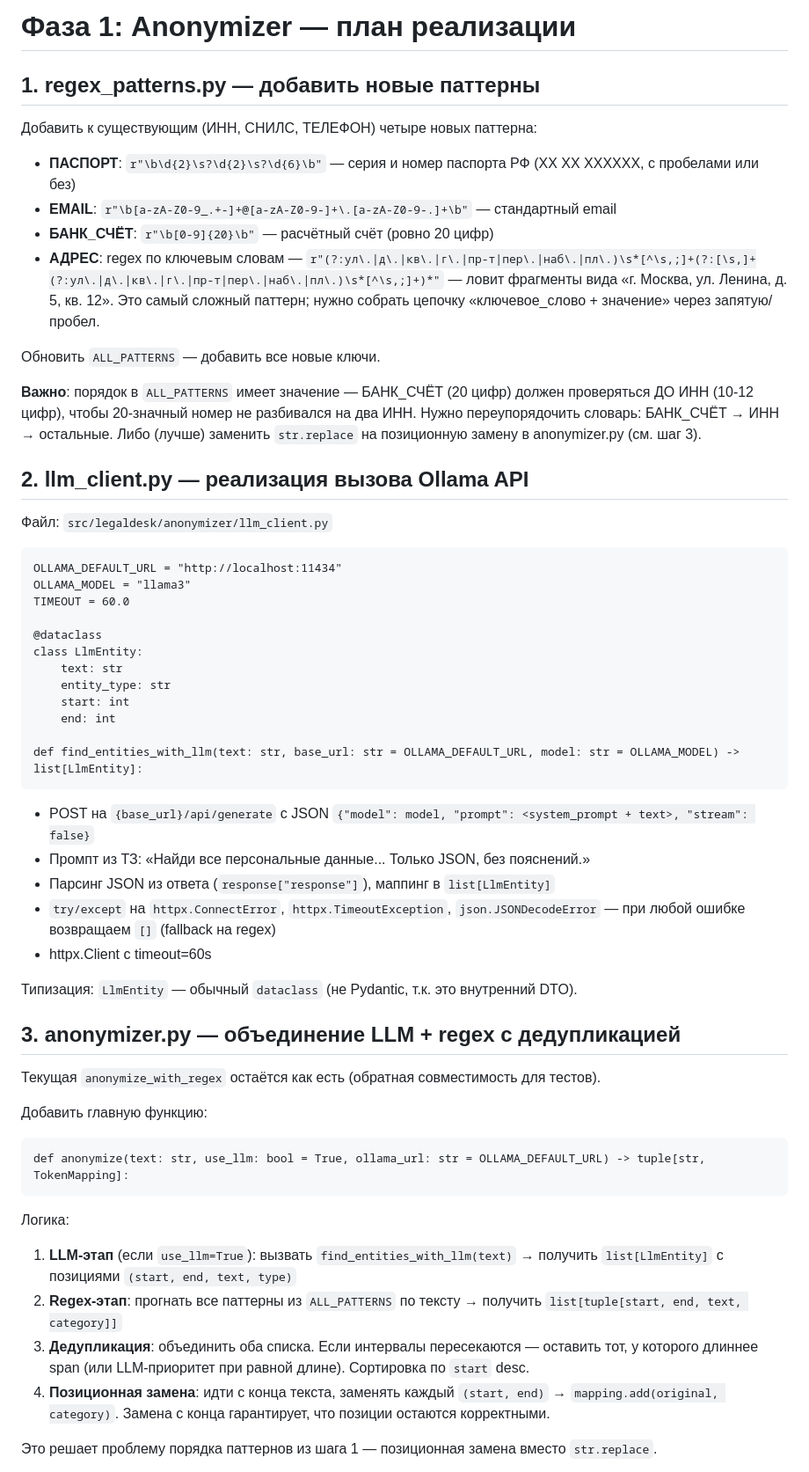
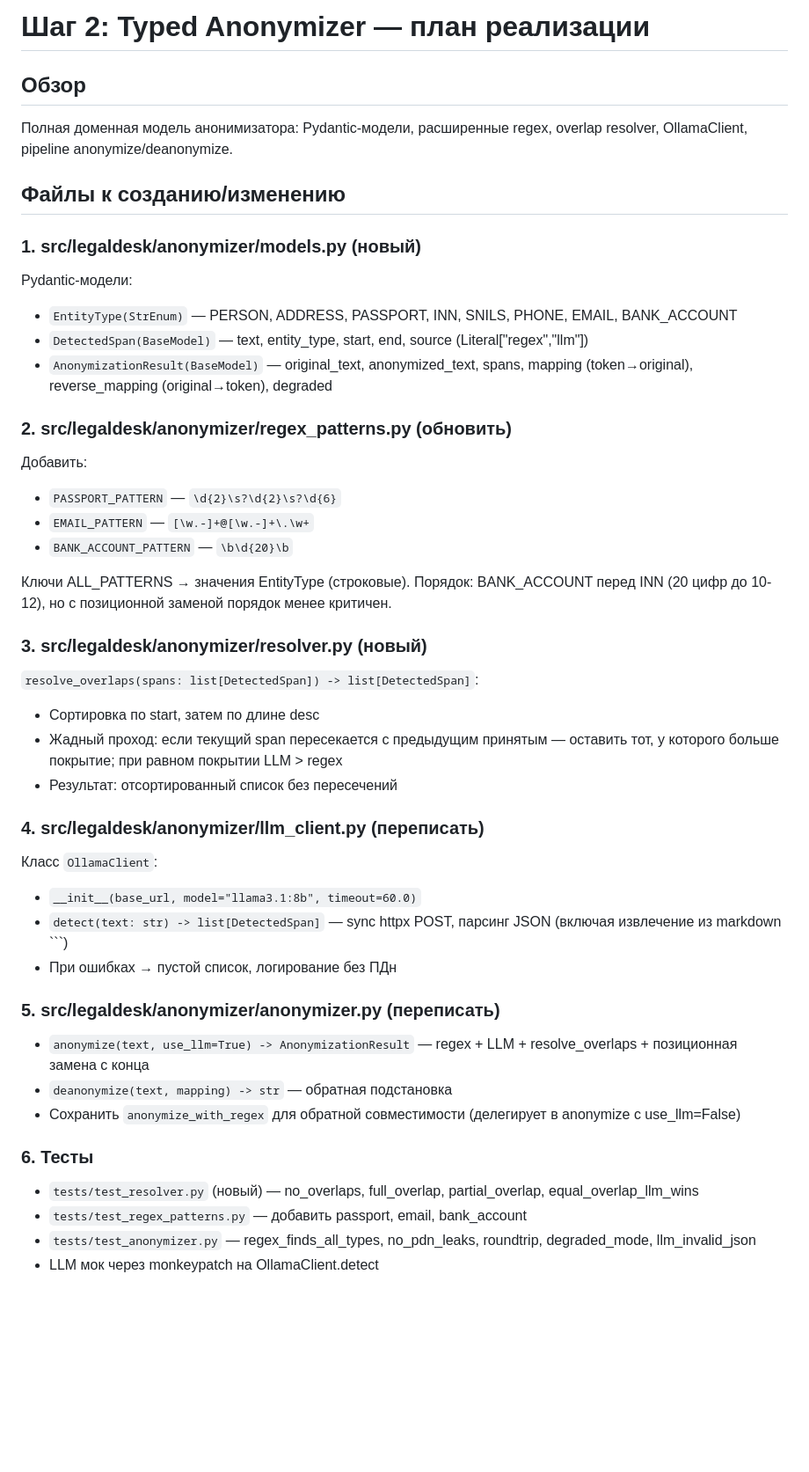
Before and after one commit to SergioTheFirst/jurist, a Markdown page: plan.md, the part around one of its changes. Shown at 88% size. Rendered like a GitHub page; blank space fills up the shorter version.

Commit message:
docs: update plan for Phase 1 typed anonymizer
https://claude.ai/code/session_01HWkuzqetbeb9S9Nsd9TbfW

````diff
--- a/plan.md
+++ b/plan.md
@@ -1,60 +1,44 @@
-# Фаза 1: Anonymizer — план реализации
+# Шаг 2: Typed Anonymizer — план реализации
 
-## 1. regex_patterns.py — добавить новые паттерны
+## Обзор
+Полная доменная модель анонимизатора: Pydantic-модели, расширенные regex, overlap resolver, OllamaClient, pipeline anonymize/deanonymize.
 
-Добавить к существующим (ИНН, СНИЛС, ТЕЛЕФОН) четыре новых паттерна:
+## Файлы к созданию/изменению
 
-- **ПАСПОРТ**: `r"\b\d{2}\s?\d{2}\s?\d{6}\b"` — серия и номер паспорта РФ (XX XX XXXXXX, с пробелами или без)
-- **EMAIL**: `r"\b[a-zA-Z0-9_.+-]+@[a-zA-Z0-9-]+\.[a-zA-Z0-9-.]+\b"` — стандартный email
-- **БАНК_СЧЁТ**: `r"\b[0-9]{20}\b"` — расчётный счёт (ровно 20 цифр)
-- **АДРЕС**: regex по ключевым словам — `r"(?:ул\.|д\.|кв\.|г\.|пр-т|пер\.|наб\.|пл\.)\s*[^\s,;]+(?:[\s,]+(?:ул\.|д\.|кв\.|г\.|пр-т|пер\.|наб\.|пл\.)\s*[^\s,;]+)*"` — ловит фрагменты вида «г. Москва, ул. Ленина, д. 5, кв. 12». Это самый сложный паттерн; нужно собрать цепочку «ключевое_слово + значение» через запятую/пробел.
+### 1. src/legaldesk/anonymizer/models.py (новый)
+Pydantic-модели:
+- `EntityType(StrEnum)` — PERSON, ADDRESS, PASSPORT, INN, SNILS, PHONE, EMAIL, BANK_ACCOUNT
+- `DetectedSpan(BaseModel)` — text, entity_type, start, end, source (Literal["regex","llm"])
+- `AnonymizationResult(BaseModel)` — original_text, anonymized_text, spans, mapping (token→original), reverse_mapping (original→token), degraded
 
-Обновить `ALL_PATTERNS` — добавить все новые ключи.
+### 2. src/legaldesk/anonymizer/regex_patterns.py (обновить)
+Добавить:
+- `PASSPORT_PATTERN` — `\d{2}\s?\d{2}\s?\d{6}`
+- `EMAIL_PATTERN` — `[\w.-]+@[\w.-]+\.\w+`
+- `BANK_ACCOUNT_PATTERN` — `\b\d{20}\b`
 
-**Важно**: порядок в `ALL_PATTERNS` имеет значение — БАНК_СЧЁТ (20 цифр) должен проверяться ДО ИНН (10-12 цифр), чтобы 20-значный номер не разбивался на два ИНН. Нужно переупорядочить словарь: БАНК_СЧЁТ → ИНН → остальные. Либо (лучше) заменить `str.replace` на позиционную замену в anonymizer.py (см. шаг 3).
+Ключи ALL_PATTERNS → значения EntityType (строковые). Порядок: BANK_ACCOUNT перед INN (20 цифр до 10-12), но с позиционной заменой порядок менее критичен.
 
-## 2. llm_client.py — реализация вызова Ollama API
+### 3. src/legaldesk/anonymizer/resolver.py (новый)
+`resolve_overlaps(spans: list[DetectedSpan]) -> list[DetectedSpan]`:
+- Сортировка по start, затем по длине desc
+- Жадный проход: если текущий span пересекается с предыдущим принятым — оставить тот, у которого больше покрытие; при равном покрытии LLM > regex
+- Результат: отсортированный список без пересечений
 
-Файл: `src/legaldesk/anonymizer/llm_client.py`
+### 4. src/legaldesk/anonymizer/llm_client.py (переписать)
+Класс `OllamaClient`:
+- `__init__(base_url, model="llama3.1:8b", timeout=60.0)`
+- `detect(text: str) -> list[DetectedSpan]` — sync httpx POST, парсинг JSON (включая извлечение из markdown ```)
+- При ошибках → пустой список, логирование без ПДн
 
-```
-OLLAMA_DEFAULT_URL = "http://localhost:11434"
-OLLAMA_MODEL = "llama3"
-TIMEOUT = 60.0
+### 5. src/legaldesk/anonymizer/anonymizer.py (переписать)
+- `anonymize(text, use_llm=True) -> AnonymizationResult` — regex + LLM + resolve_overlaps + позиционная замена с конца
+- `deanonymize(text, mapping) -> str` — обратная подстановка
+- Сохранить `anonymize_with_regex` для обратной совместимости (делегирует в anonymize с use_llm=False)
 
-@dataclass
-class LlmEntity:
-    text: str
-    entity_type: str
-    start: int
-    end: int
+### 6. Тесты
+- `tests/test_resolver.py` (новый) — no_overlaps, full_overlap, partial_overlap, equal_overlap_llm_wins
+- `tests/test_regex_patterns.py` — добавить passport, email, bank_account
+- `tests/test_anonymizer.py` — regex_finds_all_types, no_pdn_leaks, roundtrip, degraded_mode, llm_invalid_json
+- LLM мок через monkeypatch на OllamaClient.detect
 
-def find_entities_with_llm(text: str, base_url: str = OLLAMA_DEFAULT_URL, model: str = OLLAMA_MODEL) -> list[LlmEntity]:
-```
-
-- POST на `{base_url}/api/generate` с JSON `{"model": model, "prompt": <system_prompt + text>, "stream": false}`
-- Промпт из ТЗ: «Найди все персональные данные... Только JSON, без пояснений.»
-- Парсинг JSON из ответа (`response["response"]`), маппинг в `list[LlmEntity]`
-- `try/except` на `httpx.ConnectError`, `httpx.TimeoutException`, `json.JSONDecodeError` — при любой ошибке возвращаем `[]` (fallback на regex)
-- httpx.Client с timeout=60s
-
-Типизация: `LlmEntity` — обычный `dataclass` (не Pydantic, т.к. это внутренний DTO).
-
-## 3. anonymizer.py — объединение LLM + regex с дедупликацией
-
-Текущая `anonymize_with_regex` остаётся как есть (обратная совместимость для тестов).
-
-Добавить главную функцию:
-
-```
-def anonymize(text: str, use_llm: bool = True, ollama_url: str = OLLAMA_DEFAULT_URL) -> tuple[str, TokenMapping]:
-```
-
-Логика:
-1. **LLM-этап** (если `use_llm=True`): вызвать `find_entities_with_llm(text)` → получить `list[LlmEntity]` с позициями `(start, end, text, type)`
-2. **Regex-этап**: прогнать все паттерны из `ALL_PATTERNS` по тексту → получить `list[tuple[start, end, text, category]]`
-3. **Дедупликация**: объединить оба списка. Если интервалы пересекаются — оставить тот, у которого длиннее span (или LLM-приоритет при равной длине). Сортировка по `start` desc.
-4. **Позиционная замена**: идти с конца текста, заменять каждый `(start, end)` → `mapping.add(original, category)`. Замена с конца гарантирует, что позиции остаются корректными.
-
-Это решает проблему порядка паттернов из шага 1 — позиционная замена вместо `str.replace`.
-
````
Also changed, not shown: other parts of plan.md (+9 -46 lines).
